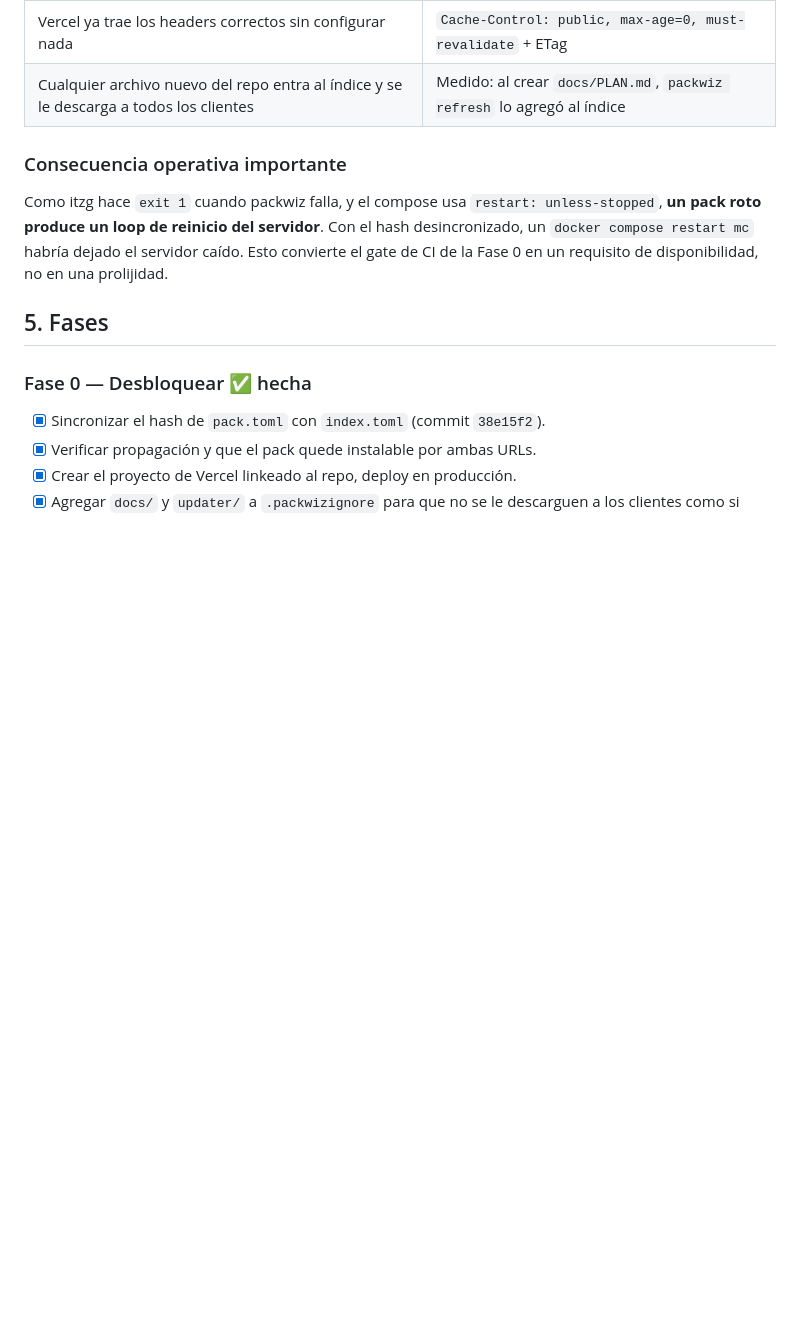
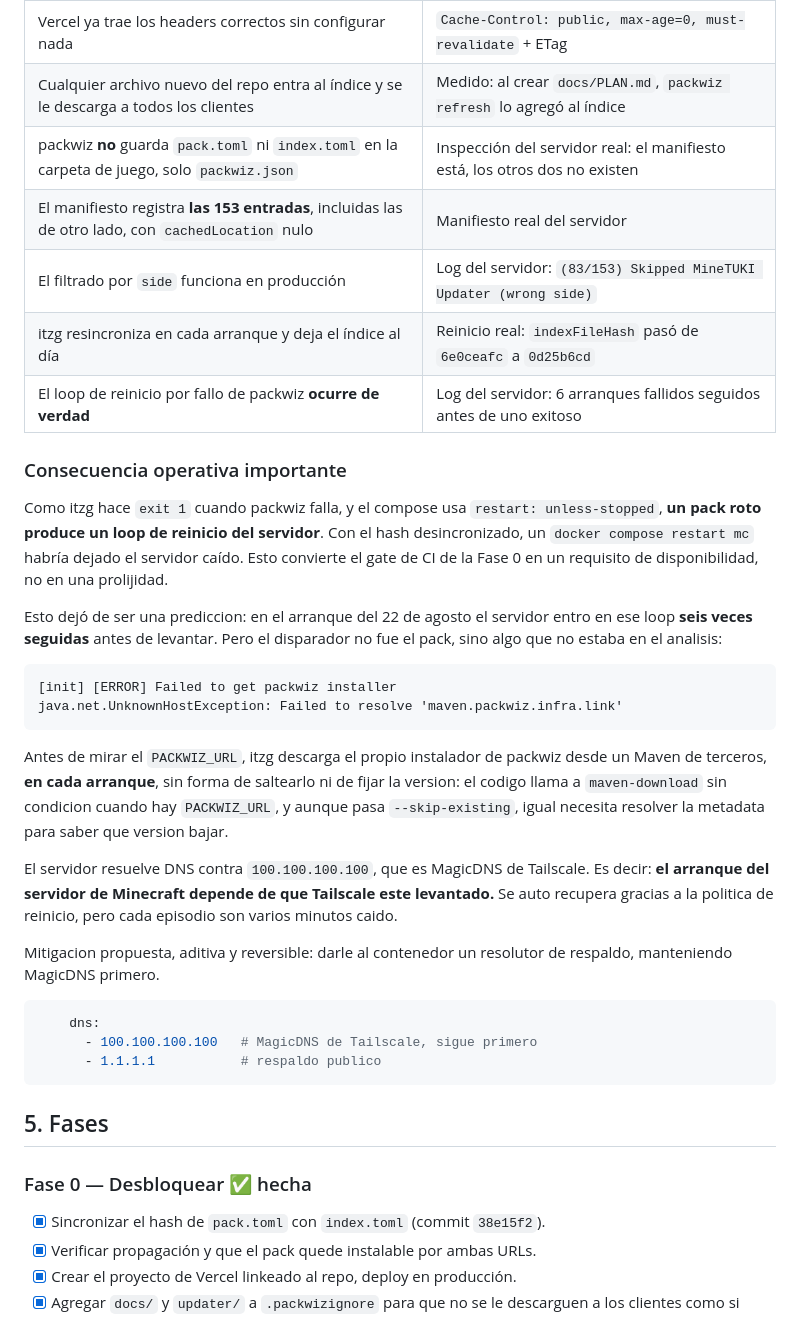
Before and after one commit to Neo236/MineTUKI, a Markdown page: docs/PLAN.md, the part around the change. Rendered like a GitHub page; blank space fills up the shorter version.

Commit message:
docs: registrar la verificacion contra el servidor real
Se probo el ciclo completo en produccion, con el servidor reiniciado a
proposito y sin jugadores conectados:

- El filtrado por side funciona: "(83/153) Skipped MineTUKI Updater
  (wrong side)". El servidor ya no se descarga el mod de interfaz.
- itzg resincroniza en cada arranque: el indice paso de 6e0ceafc a 0d25b6cd.
- packwiz no guarda pack.toml ni index.toml en la carpeta de juego, solo
  packwiz.json. Confirma que la deteccion vieja no podia funcionar ni
  siquiera del lado servidor.
- El manifiesto registra las 153 entradas, tambien las del otro lado, con
  cachedLocation nulo. El diff del changelog funciona igual.

Ademas aparecio un modo de falla que no estaba en el analisis: el arranque
del 22 de agosto entro en loop de reinicio seis veces por no poder resolver
maven.packwiz.infra.link. itzg descarga el instalador de packwiz en cada
arranque sin forma de saltearlo, y el DNS del host es MagicDNS de Tailscale,
asi que el arranque del servidor depende de que Tailscale este levantado.

Co-Authored-By: Claude Opus 5 <noreply@anthropic.com>

````diff
--- a/docs/PLAN.md
+++ b/docs/PLAN.md
@@ -113,6 +113,11 @@ Todo lo que sigue se midió o se leyó del código, no se asumió.
 | Vercel sirve el pack completo correctamente | Instalación real de 100 mods desde la URL de Vercel |
 | Vercel ya trae los headers correctos sin configurar nada | `Cache-Control: public, max-age=0, must-revalidate` + ETag |
 | Cualquier archivo nuevo del repo entra al índice y se le descarga a todos los clientes | Medido: al crear `docs/PLAN.md`, `packwiz refresh` lo agregó al índice |
+| packwiz **no** guarda `pack.toml` ni `index.toml` en la carpeta de juego, solo `packwiz.json` | Inspección del servidor real: el manifiesto está, los otros dos no existen |
+| El manifiesto registra **las 153 entradas**, incluidas las de otro lado, con `cachedLocation` nulo | Manifiesto real del servidor |
+| El filtrado por `side` funciona en producción | Log del servidor: `(83/153) Skipped MineTUKI Updater (wrong side)` |
+| itzg resincroniza en cada arranque y deja el índice al día | Reinicio real: `indexFileHash` pasó de `6e0ceafc` a `0d25b6cd` |
+| El loop de reinicio por fallo de packwiz **ocurre de verdad** | Log del servidor: 6 arranques fallidos seguidos antes de uno exitoso |
 
 ### Consecuencia operativa importante
 
@@ -120,6 +125,33 @@ Como itzg hace `exit 1` cuando packwiz falla, y el compose usa `restart: unless-
 **un pack roto produce un loop de reinicio del servidor**. Con el hash desincronizado, un
 `docker compose restart mc` habría dejado el servidor caído. Esto convierte el gate de CI de
 la Fase 0 en un requisito de disponibilidad, no en una prolijidad.
+
+Esto dejó de ser una prediccion: en el arranque del 22 de agosto el servidor entro en ese
+loop **seis veces seguidas** antes de levantar. Pero el disparador no fue el pack, sino algo
+que no estaba en el analisis:
+
+```
+[init] [ERROR] Failed to get packwiz installer
+java.net.UnknownHostException: Failed to resolve 'maven.packwiz.infra.link'
+```
+
+Antes de mirar el `PACKWIZ_URL`, itzg descarga el propio instalador de packwiz desde un Maven
+de terceros, **en cada arranque**, sin forma de saltearlo ni de fijar la version: el codigo
+llama a `maven-download` sin condicion cuando hay `PACKWIZ_URL`, y aunque pasa
+`--skip-existing`, igual necesita resolver la metadata para saber que version bajar.
+
+El servidor resuelve DNS contra `100.100.100.100`, que es MagicDNS de Tailscale. Es decir:
+**el arranque del servidor de Minecraft depende de que Tailscale este levantado.** Se auto
+recupera gracias a la politica de reinicio, pero cada episodio son varios minutos caido.
+
+Mitigacion propuesta, aditiva y reversible: darle al contenedor un resolutor de respaldo,
+manteniendo MagicDNS primero.
+
+```yaml
+    dns:
+      - 100.100.100.100   # MagicDNS de Tailscale, sigue primero
+      - 1.1.1.1           # respaldo publico
+```
 
 ## 5. Fases
 
````
